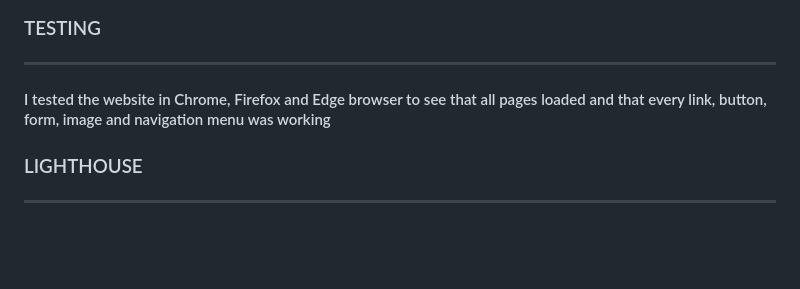
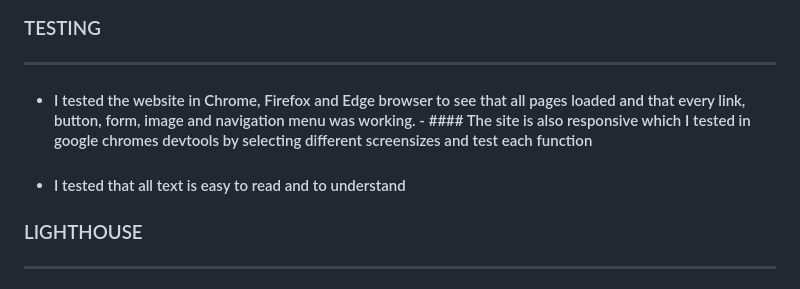
Before and after one commit to Kimskogfelter/Dala-signal-konsult-ab, a Markdown page: README.md, the part around the change. Rendered like a GitHub page; blank space fills up the shorter version.

Commit message:
added content in the testing part in the readme file

```diff
--- a/README.md
+++ b/README.md
@@ -218,7 +218,8 @@ It's a website for people who are looking forward to relax in the sun or go on a
 
 ---
 
-#### I tested the website in Chrome, Firefox and Edge browser to see that all pages loaded and that every link, button, form, image and navigation menu was working
+- #### I tested the website in Chrome, Firefox and Edge browser to see that all pages loaded and that every link, button, form, image and navigation menu was working. - #### The site is also responsive which I tested in google chromes devtools by selecting different screensizes and test each function
+- #### I tested that all text is easy to read and to understand
 
 ### LIGHTHOUSE
 
```
